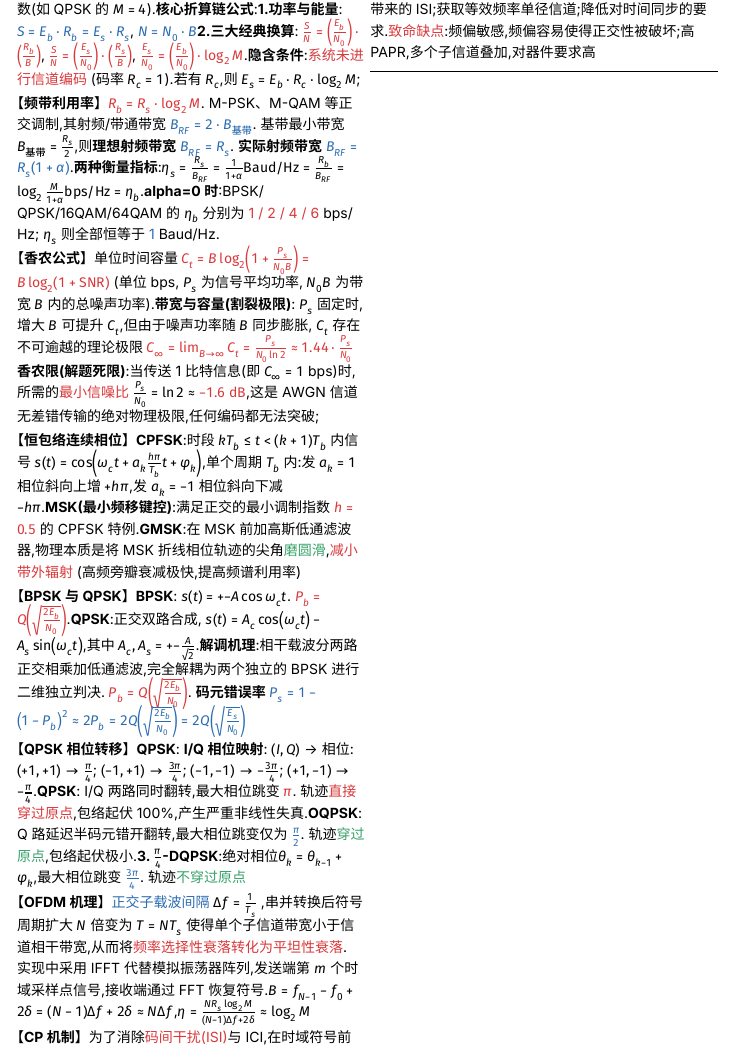
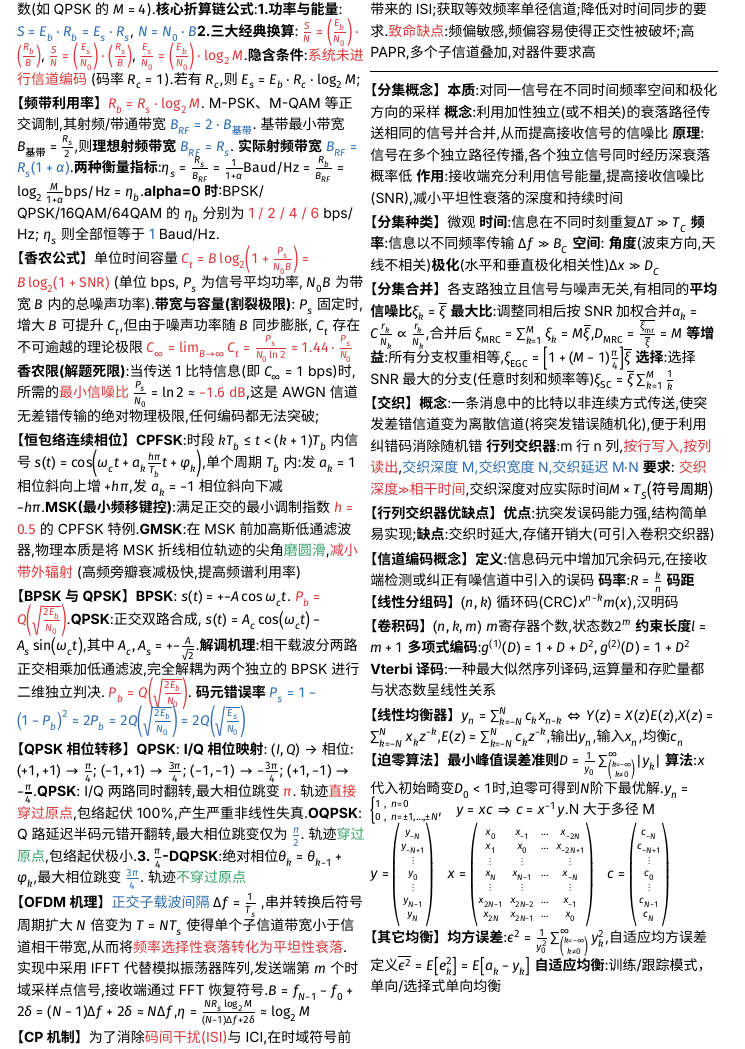
Before and after one commit to huanganonon/UESTC-OnePage, a Typst document (communication.typ): part of page 2 of 2, cut so that both start at the same text. The pictures show the PDF file communication.pdf that the author committed with the source.

Commit message:
更新，防止问题

```diff
--- a/communication.typ
+++ b/communication.typ
@@ -167,12 +197,35 @@
 
   【*CP机制*】为了消除#text(rgb("#d9383a"))[码间干扰(ISI)]与 ICI,在时域符号前插入保护间隔,若直接填零(ZP)会导致子载波正交性破坏从而引发 ICI.必须采用#text(rgb("#2b6cb0"))[循环前缀(CP)],即复制时域符号尾部的最后 $N_("cp")$ 个采样点垫到头部,其关键边界隐含条件为#text(rgb("#d9383a"))[CP 长度 $tau_("cp")$ 必须大于信道最大多径时延扩展 $tau_(max)$]. 带 CP 的 OFDM 符号总周期变为 $T_("total") = T + tau_("cp")$,由于多径引起的时延混叠只污染 CP 段,使得在 FFT 窗口内时域卷积完全转化为#text(rgb("#38a169"))[频域乘积积分 $Y(n) = H(n)X(n) + W(n)$].
 
-  【*信道估计和PAPR*】#text(rgb("#2b6cb0"))[块状导频]频率上连续,#text(rgb("#2b6cb0"))[梳状导频]时间上连续.#text(rgb("#d9383a"))[峰均比 PAPR],定义公式为 $"PAPR" = max(|s(t)|^2) / E(|s(t)|^2)$,当子载波数 $N$ 很大时时域信号近似服从高斯分布.抑制 PAPR 核心方法对比:#text(rgb("#2b6cb0"))[限幅]限制峰值附近信号幅度,实现简单但破坏正交性,且带外干扰;#text(rgb("#2b6cb0"))[编码]增加冗余,选择小PAPR码字,无失真但谱效降低且复杂度高；#text(rgb("#2b6cb0"))[加扰]用扰码降低信号同相叠加概率,无失真但需要额外信息且复杂度高;#text(rgb("#2b6cb0"))[预失真]进入放大器之前预先补偿失真,让放大之后无失真，本质没有抑制PAPR,补偿程度有限.
+  【*信道估计和PAPR*】#text(rgb("#2b6cb0"))[块状导频]频率上连续,#text(rgb("#2b6cb0"))[梳状导频]时间上连续.#text(rgb("#d9383a"))[峰均比 PAPR],定义公式为 $"PAPR" = max(|s(t)|^2) / E(|s(t)|^2)$,当子载波数 $N$ 很大时时域信号近似服从高斯分布.抑制 PAPR 核心方法对比:#text(rgb("#2b6cb0"))[限幅]限制峰值附近信号幅度,实现简单但破坏正交性,且带外干扰;#text(rgb("#2b6cb0"))[编码]增加冗余,选择小PAPR码字,无失真但谱效降低且复杂度高；#text(rgb("#2b6cb0"))[加扰]用扰码降低信号同相叠加概率,无失真但需要额外信息且复杂度高;#text(rgb("#2b6cb0"))[预失真]进入放大器之前预先补偿失真,让放大之后无失真,本质没有抑制PAPR,补偿程度有限.
 
   【*OFDM优缺点*】#text(rgb("#38a169"))[核心优点]:正交子载波频谱重叠交叉使频谱利用率极高;串并转换减小符号速率,抗多径干扰与抗窄带衰落能力强;FFT/IFFT实现降低复杂度;CP克服多径带来的ISI;获取等效频率单径信道;降低对时间同步的要求.#text(rgb("#d9383a"))[致命缺点]:频偏敏感,频偏容易使得正交性被破坏;高PAPR,多个子信道叠加,对器件要求高
 
   #line(length: 100%, stroke: 0.5pt)
 
+  【*分集概念*】*本质*:对同一信号在不同时间频率空间和极化方向的采样 *概念*:利用加性独立(或不相关)的衰落路径传送相同的信号并合并,从而提高接收信号的信噪比 *原理*:信号在多个独立路径传播,各个独立信号同时经历深衰落概率低 *作用*:接收端充分利用信号能量,提高接收信噪比 (SNR),减小平坦性衰落的深度和持续时间
+
+  【*分集种类*】微观 *时间*:信息在不同时刻重复$Delta T>>T_C$ *频率*:信息以不同频率传输 $Delta f >> B_C$ *空间*: *角度*(波束方向,天线不相关)*极化*(水平和垂直极化相关性)$Delta x >> D_C$
+
+  【*分集合并*】各支路独立且信号与噪声无关,有相同的*平均信噪比*$xi_k=overline(xi)$ *最大比*:调整同相后按SNR加权合并$alpha_k = C r_k / N_k prop r_k / N_k$,合并后 $xi_("MRC") = sum_(k=1)^M xi_k=M overline(xi)$,$D_("MRC") = overline(xi_("mr"))/overline(xi)=M$ *等增益*:所有分支权重相等,$xi_("EGC") = [1+(M-1) pi/4]overline(xi)$ *选择*:选择SNR最大的分支(任意时刻和频率等)$xi_("SC")=overline(xi) sum_(k=1)^M 1/k$
+
+  【*交织*】*概念*:一条消息中的比特以非连续方式传送,使突发差错信道变为离散信道(将突发错误随机化),便于利用纠错码消除随机错 *行列交织器*:m行n列,#alert([按行写入,按列读出]),#info([交织深度M,交织宽度N,交织延迟M$dot$N]) *要求*: #alert([交织深度$>>$相干时间]),交织深度对应实际时间$M times T_S ("符号周期")$
+
+  【*行列交织器优缺点*】*优点*:抗突发误码能力强,结构简单易实现;*缺点*:交织时延大,存储开销大(可引入卷积交织器)
+
+  【*信道编码概念*】*定义*:信息码元中增加冗余码元,在接收端检测或纠正有噪信道中引入的误码 *码率*:$R = k/n$ *码距*
+  【*线性分组码*】$(n,k)$ 循环码(CRC)$x^(n-k)m(x)$,汉明码
+
+  【*卷积码*】$(n,k,m)$ $m$寄存器个数,状态数$2^m$ *约束长度*$l=m+1$ *多项式编码*:$g^((1))(D)=1+D+D^2,g^((2))(D)=1+D^2$ *Vterbi译码*:一种最大似然序列译码,运算量和存贮量都与状态数呈线性关系
+
+  【*线性均衡器*】$y_n = sum_(k=-N)^N c_k x_(n-k) <=> Y(z) = X(z)E(z)$,$X(z) = sum_(k=-N)^N x_k z^(-k)$,$E(z) = sum_(k=-N)^N c_k z^(-k)$,输出$y_n$,输入$x_n$,均衡$c_n$
+
+  【*迫零算法*】*最小峰值误差准则*$D = 1 / y_0 sum_(mat(k = -infinity; k != 0))^infinity |y_k|$ *算法*:$x$代入初始畸变$D_0<1$时,迫零可得到$N$阶下最优解.$y_n = cases(1 &", " n = 0, 0 &", " n = plus.minus 1\, ...\, plus.minus N)$,$quad y = x c => c = x^(-1) y$.N大于多径M
+
+  $y = mat(y_(-N); y_(-N+1); dots.v; y_0; dots.v; y_(N-1); y_N) quad x = mat(x_0, x_(-1), dots.h, x_(-2N); x_1, x_0, dots.h, x_(-2N+1); dots.v, dots.v, , dots.v; x_N, x_(N-1), dots.h, x_(-N); dots.v, dots.v, , dots.v; x_(2N-1), x_(2N-2), dots.h, x_(-1); x_(2N), x_(2N-1), dots.h, x_0) quad c = mat(c_(-N); c_(-N+1); dots.v; c_0; dots.v; c_(N-1); c_N)$
+
+  【*其它均衡*】*均方误差*:$epsilon.alt^2 = 1/y_0^2 sum_(mat(k = -infinity; k != 0))^(infinity)y_k^2$,自适应均方误差定义$overline(epsilon.alt^2)=E[e_k^2]=E[a_k-y_k]$ *自适应均衡*:训练/跟踪模式，单向/选择式单向均衡
+
 
 
 ]
```
Also changed, not shown: communication.pdf, figures/抗窄带干扰.pdf (added), communication.typ (38 more changed lines).
